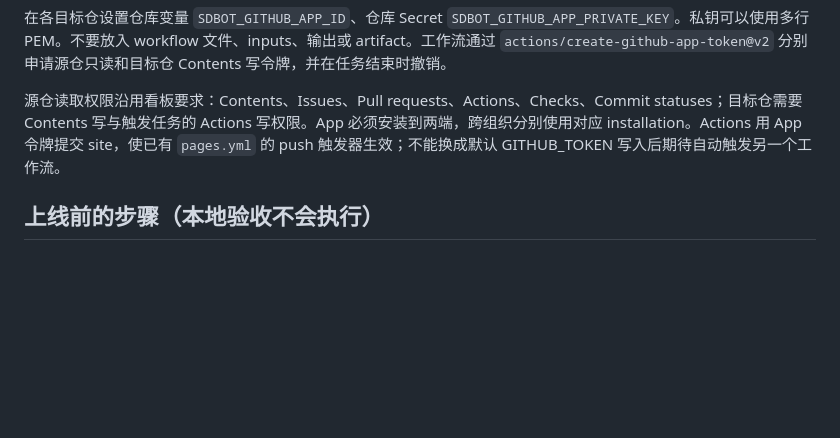
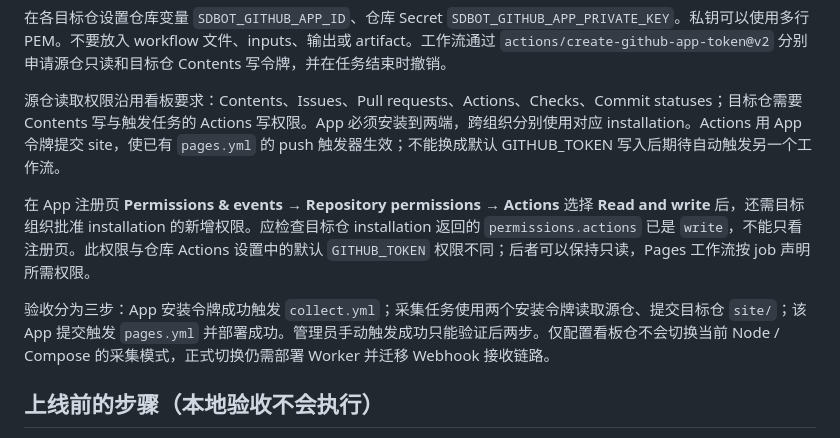
Before and after one commit to ScienceDiscovery/sciencediscovery_bot, a Markdown page: docs/features/workers.md, the part around the change. Drawn GitHub-style; blank space fills up the shorter version.

Commit message:
补充 Actions 授权与采集发布验收步骤

```diff
--- a/docs/features/workers.md
+++ b/docs/features/workers.md
@@ -53,6 +53,10 @@ Actions 调用在网络断开或进程崩溃时可能重试；GitHub dispatch
 
 源仓读取权限沿用看板要求：Contents、Issues、Pull requests、Actions、Checks、Commit statuses；目标仓需要 Contents 写与触发任务的 Actions 写权限。App 必须安装到两端，跨组织分别使用对应 installation。Actions 用 App 令牌提交 site，使已有 `pages.yml` 的 push 触发器生效；不能换成默认 GITHUB_TOKEN 写入后期待自动触发另一个工作流。
 
+在 App 注册页 **Permissions & events → Repository permissions → Actions** 选择 **Read and write** 后，还需目标组织批准 installation 的新增权限。应检查目标仓 installation 返回的 `permissions.actions` 已是 `write`，不能只看注册页。此权限与仓库 Actions 设置中的默认 `GITHUB_TOKEN` 权限不同；后者可以保持只读，Pages 工作流按 job 声明所需权限。
+
+验收分为三步：App 安装令牌成功触发 `collect.yml`；采集任务使用两个安装令牌读取源仓、提交目标仓 `site/`；该 App 提交触发 `pages.yml` 并部署成功。管理员手动触发成功只能验证后两步。仅配置看板仓不会切换当前 Node / Compose 的采集模式，正式切换仍需部署 Worker 并迁移 Webhook 接收链路。
+
 ## 上线前的步骤（本地验收不会执行）
 
 1. 将采集工作流和校验脚本同步到正式、测试看板仓，保留各自的 `site/data/snapshot.json`；配置 App 权限、仓库变量与 Secrets，并分别验收真实采集工作流。
```
